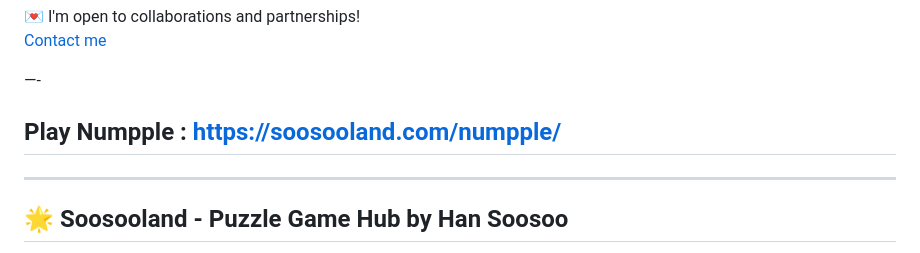
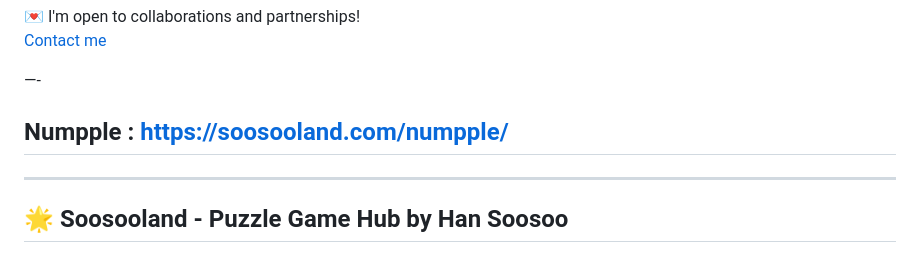
Before and after one commit to soosoohan/numpple, a Markdown page: README.md, the part around the change. Rendered like a GitHub page.

```diff
--- a/README.md
+++ b/README.md
@@ -141,7 +141,7 @@ This project is registered with the Korea Copyright Commission.
 
 —-
 
-## Play Numpple : https://soosooland.com/numpple/
+## Numpple : https://soosooland.com/numpple/
 
 ---
 ## 🌟 Soosooland - Puzzle Game Hub by Han Soosoo
```
